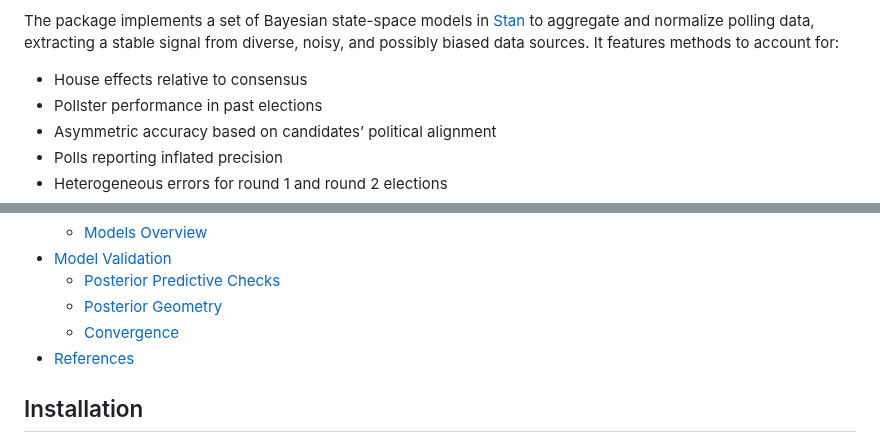
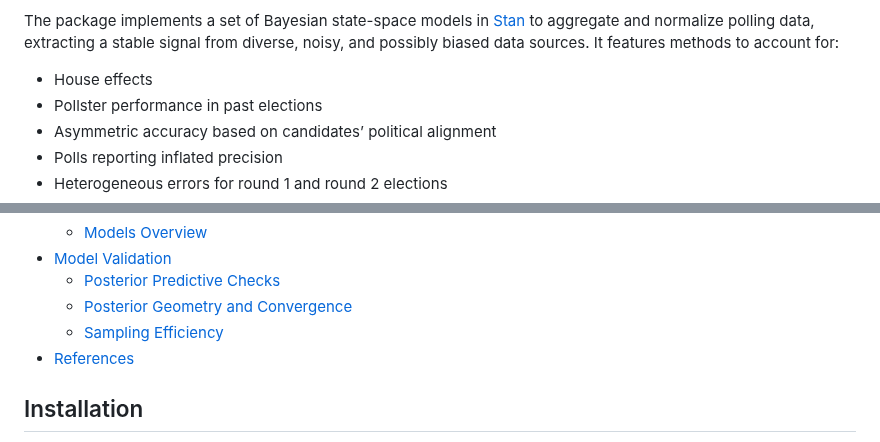
Before and after one commit to rnmag/agregR, a Markdown page: README.md, 2 parts joined by grey strips. Drawn GitHub-style.

```diff
--- a/README.md
+++ b/README.md
@@ -20,7 +20,7 @@ The package implements a set of Bayesian state-space models in
 a stable signal from diverse, noisy, and possibly biased data sources. It features
 methods to account for:
 
-- House effects relative to consensus
+- House effects
 - Pollster performance in past elections
 - Asymmetric accuracy based on candidates’ political alignment
 - Polls reporting inflated precision
@@ -42,8 +42,8 @@ methods to account for:
   - [Models Overview](#models-overview)
 - [Model Validation](#model-validation)
   - [Posterior Predictive Checks](#posterior-predictive-checks)
-  - [Posterior Geometry](#posterior-geometry)
-  - [Convergence](#convergence)
+  - [Posterior Geometry and Convergence](#posterior-geometry-and-convergence)
+  - [Sampling Efficiency](#sampling-efficiency)
 - [References](#references)
 
 ## Installation
```
Also changed, not shown: other parts of README.md (+28 -27 lines).
